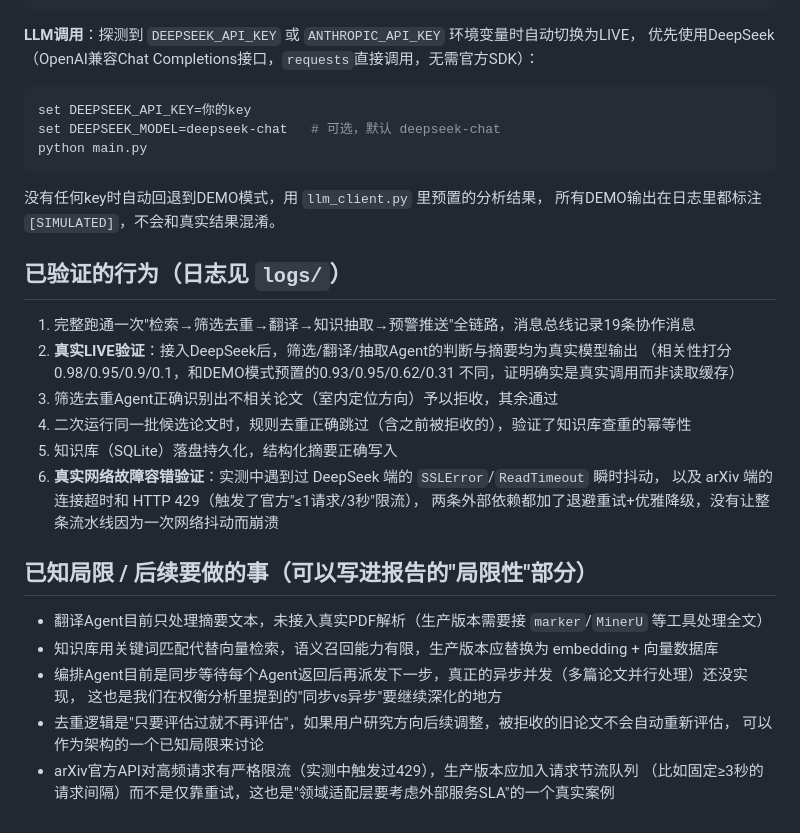
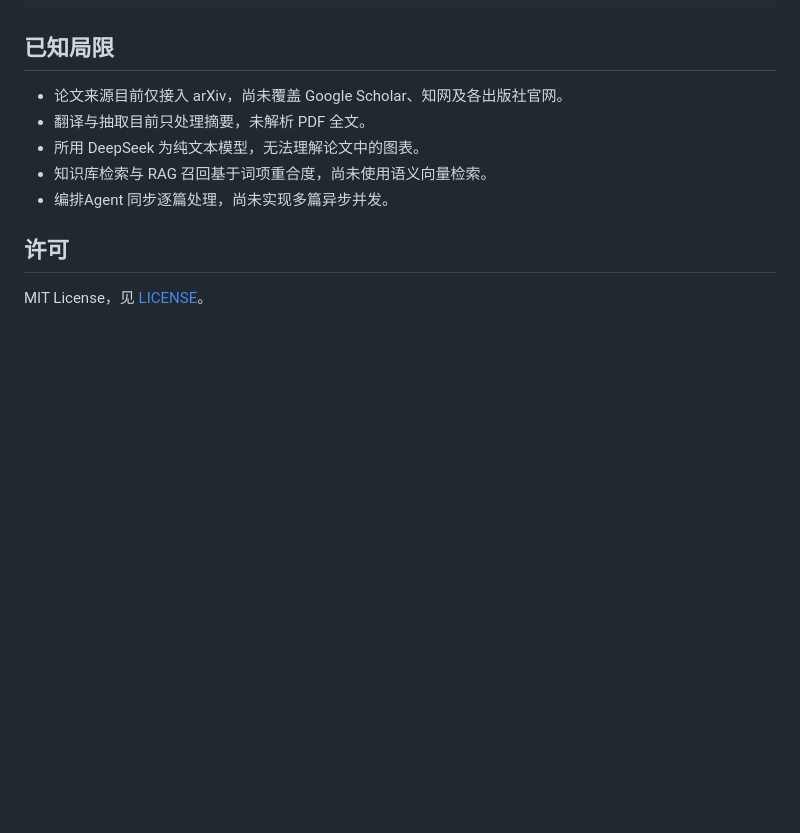
Before and after one commit to zsancc/paper-agent, a Markdown page: README.md, the part around one of its changes. GitHub-like rendering; blank space fills up the shorter version.

Commit message:
docs: 重写 README 为客观项目说明，去除过程性表述
Co-Authored-By: Claude Opus 4.8 <noreply@anthropic.com>

````diff
--- a/README.md
+++ b/README.md
@@ -74,35 +77,14 @@ set PAPER_AGENT_FORCE_MOCK_SEARCH=1   # Windows
 python main.py
 ```
 
-**LLM调用**：探测到 `DEEPSEEK_API_KEY` 或 `ANTHROPIC_API_KEY` 环境变量时自动切换为LIVE，
-优先使用DeepSeek（OpenAI兼容Chat Completions接口，`requests`直接调用，无需官方SDK）：
-```bash
-set DEEPSEEK_API_KEY=你的key
-set DEEPSEEK_MODEL=deepseek-chat   # 可选，默认 deepseek-chat
-python main.py
-```
-没有任何key时自动回退到DEMO模式，用 `llm_client.py` 里预置的分析结果，
-所有DEMO输出在日志里都标注 `[SIMULATED]`，不会和真实结果混淆。
+## 已知局限
 
-## 已验证的行为（日志见 `logs/`）
+- 论文来源目前仅接入 arXiv，尚未覆盖 Google Scholar、知网及各出版社官网。
+- 翻译与抽取目前只处理摘要，未解析 PDF 全文。
+- 所用 DeepSeek 为纯文本模型，无法理解论文中的图表。
+- 知识库检索与 RAG 召回基于词项重合度，尚未使用语义向量检索。
+- 编排Agent 同步逐篇处理，尚未实现多篇异步并发。
 
-1. 完整跑通一次"检索→筛选去重→翻译→知识抽取→预警推送"全链路，消息总线记录19条协作消息
-2. **真实LIVE验证**：接入DeepSeek后，筛选/翻译/抽取Agent的判断与摘要均为真实模型输出
-  （相关性打分 0.98/0.95/0.9/0.1，和DEMO模式预置的0.93/0.95/0.62/0.31 不同，证明确实是真实调用而非读取缓存）
-3. 筛选去重Agent正确识别出不相关论文（室内定位方向）予以拒收，其余通过
-4. 二次运行同一批候选论文时，规则去重正确跳过（含之前被拒收的），验证了知识库查重的幂等性
-5. 知识库（SQLite）落盘持久化，结构化摘要正确写入
-6. **真实网络故障容错验证**：实测中遇到过 DeepSeek 端的 `SSLError`/`ReadTimeout` 瞬时抖动，
-  以及 arXiv 端的连接超时和 HTTP 429（触发了官方"≤1请求/3秒"限流），
-  两条外部依赖都加了退避重试+优雅降级，没有让整条流水线因为一次网络抖动而崩溃
+## 许可
 
-## 已知局限 / 后续要做的事（可以写进报告的"局限性"部分）
-
-- 翻译Agent目前只处理摘要文本，未接入真实PDF解析（生产版本需要接 `marker`/`MinerU` 等工具处理全文）
-- 知识库用关键词匹配代替向量检索，语义召回能力有限，生产版本应替换为 embedding + 向量数据库
-- 编排Agent目前是同步等待每个Agent返回后再派发下一步，真正的异步并发（多篇论文并行处理）还没实现，
-  这也是我们在权衡分析里提到的"同步vs异步"要继续深化的地方
-- 去重逻辑是"只要评估过就不再评估"，如果用户研究方向后续调整，被拒收的旧论文不会自动重新评估，
-  可以作为架构的一个已知局限来讨论
-- arXiv官方API对高频请求有严格限流（实测中触发过429），生产版本应加入请求节流队列
-  （比如固定≥3秒的请求间隔）而不是仅靠重试，这也是"领域适配层要考虑外部服务SLA"的一个真实案例
+MIT License，见 [LICENSE](LICENSE)。
````
Also changed, not shown: other parts of README.md (+53 -50 lines).
